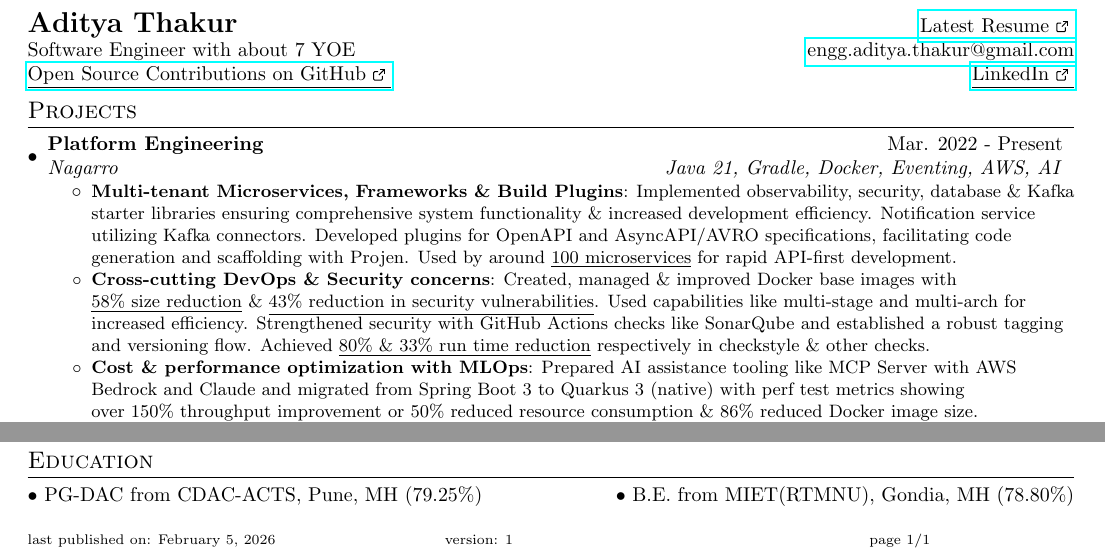
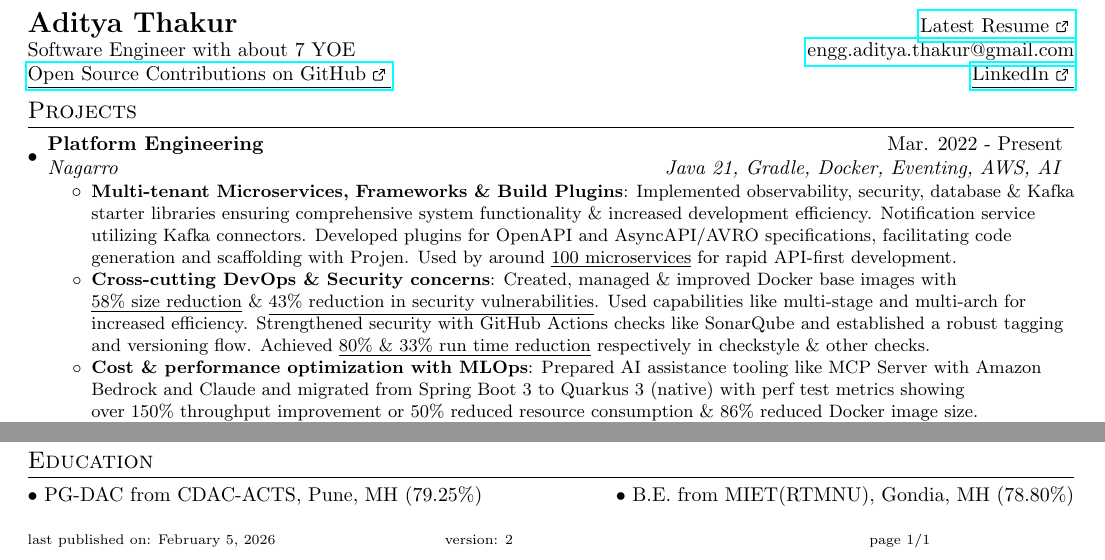
Before and after one commit to AddyzBio/addyzbio.github.io, a LaTeX CV (resume.tex): two parts of the page, joined at a grey line, cut so that both start at the same text. Compiled offline with pdfLaTeX.

Commit message:
feat: update resume - AI-MLOps

```diff
--- a/resume.tex
+++ b/resume.tex
@@ -142,7 +142,7 @@
           {Created, managed \& improved Docker base images with \underline{58\% size reduction} \& \underline{43\% reduction in security vulnerabilities}\opst{ using distroless and updated spring boot framework and java versions}. Used capabilities like multi-stage and multi-arch for increased efficiency.
           Strengthened security with GitHub Actions checks like SonarQube and established a robust tagging and versioning flow. Achieved \underline{80\% \& 33\% run time reduction} respectively in checkstyle\opst{ by skipping compilation, removing task dependencies} \& other checks\opst{ by checking git-diff, using setup-gradle action and github actions cache and gradle tasks management by declaring task dependencies and inputs/outputs}.}
         \resumeItem{Cost \& performance optimization with MLOps}
-          {Prepared AI assistance tooling like MCP Server with AWS Bedrock and Claude and migrated from Spring Boot 3 to Quarkus 3 (native) with perf test metrics showing \underline{over 150\% throughput improvement\opst{from (tuned SB) 120 RPS to (untuned Q) 300 RPS with 500m CPU and 512MiB Memory (Q needs 1/10 of SB) by K6}} or 50\% reduced resource consumption \& \underline{86\% reduced Docker image size\opst{ ~35MB v/s ~250MB}}.}
+          {Prepared AI assistance tooling like MCP Server with Amazon Bedrock and Claude and migrated from Spring Boot 3 to Quarkus 3 (native) with perf test metrics showing \underline{over 150\% throughput improvement\opst{from (tuned SB) 120 RPS to (untuned Q) 300 RPS with 500m CPU and 512MiB Memory (Q needs 1/10 of SB) by K6}} or 50\% reduced resource consumption \& \underline{86\% reduced Docker image size\opst{ ~35MB v/s ~250MB}}.}
         \resumeItem{Cloud Automation \& SRE}
           {Provisioned infrastructure with \textbf{AWS CDK} constructs in TypeScript to manage CloudFormation templates \& CI/CD pipelines in \textbf{Bash script}; Deployed services with \textbf{Helm Charts \& ChartMuseum}; System monitoring, alerting \& troubleshooting with tools like Splunk, Dynatrace, Grafana, Tempo \& Prometheus.}
         \opst{\resumeItem{Highlights}
@@ -249,7 +249,7 @@
 %   \resumeSubHeadingListEnd
 %-----------FOOTER-----------------
 \lfoot{\scriptsize last published on: \today}
-\cfoot{\scriptsize version: 1}
+\cfoot{\scriptsize version: 2}
 \rfoot{\scriptsize page 1/1}
 %-------------------------------------------
 \end{document}
```
Also changed, not shown: resume.pdf.
